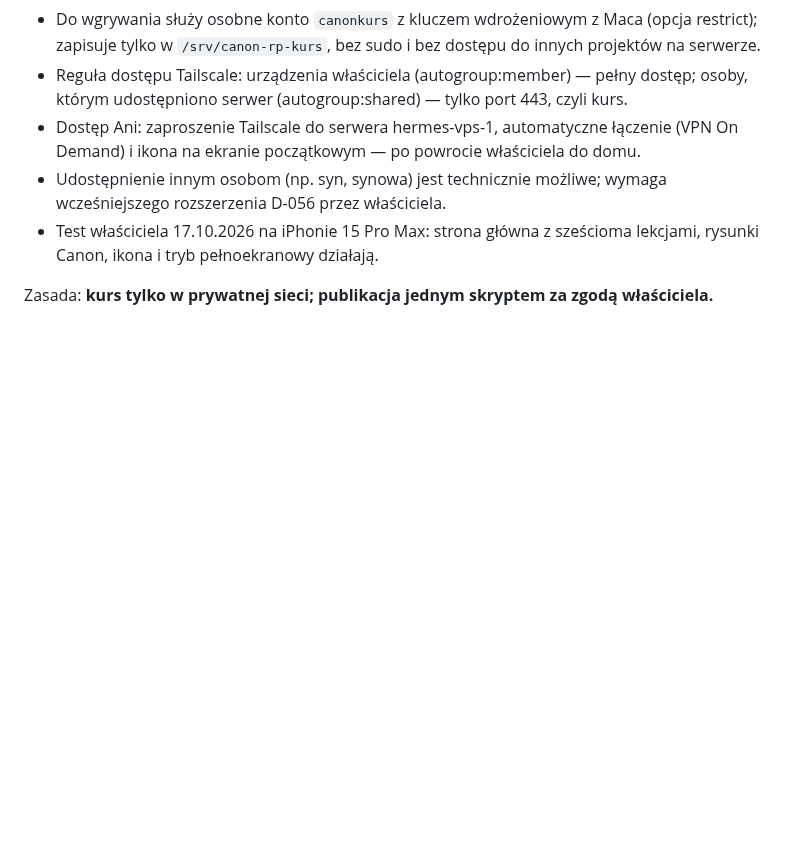
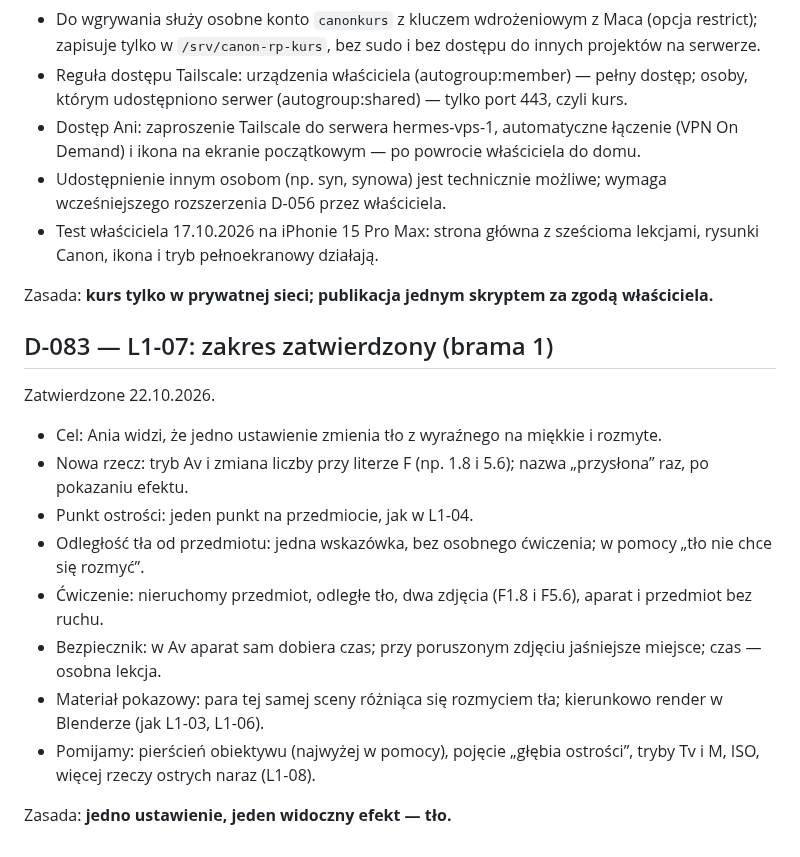
Before and after one commit to LionMielec/Canon-RP-Kurs, a Markdown page: docs/09_DECISIONS.md, the part around the change. Rendered like a GitHub page; blank space fills up the shorter version.

```diff
--- a/docs/09_DECISIONS.md
+++ b/docs/09_DECISIONS.md
@@ -903,3 +903,17 @@ Zatwierdzone 17.10.2026. Zmienia D-047 w zakresie publikacji; realizuje D-056.
 - Test właściciela 17.10.2026 na iPhonie 15 Pro Max: strona główna z sześcioma lekcjami, rysunki Canon, ikona i tryb pełnoekranowy działają.
 
 Zasada: **kurs tylko w prywatnej sieci; publikacja jednym skryptem za zgodą właściciela.**
+
+## D-083 — L1-07: zakres zatwierdzony (brama 1)
+Zatwierdzone 22.10.2026.
+
+- Cel: Ania widzi, że jedno ustawienie zmienia tło z wyraźnego na miękkie i rozmyte.
+- Nowa rzecz: tryb Av i zmiana liczby przy literze F (np. 1.8 i 5.6); nazwa „przysłona” raz, po pokazaniu efektu.
+- Punkt ostrości: jeden punkt na przedmiocie, jak w L1-04.
+- Odległość tła od przedmiotu: jedna wskazówka, bez osobnego ćwiczenia; w pomocy „tło nie chce się rozmyć”.
+- Ćwiczenie: nieruchomy przedmiot, odległe tło, dwa zdjęcia (F1.8 i F5.6), aparat i przedmiot bez ruchu.
+- Bezpiecznik: w Av aparat sam dobiera czas; przy poruszonym zdjęciu jaśniejsze miejsce; czas — osobna lekcja.
+- Materiał pokazowy: para tej samej sceny różniąca się rozmyciem tła; kierunkowo render w Blenderze (jak L1-03, L1-06).
+- Pomijamy: pierścień obiektywu (najwyżej w pomocy), pojęcie „głębia ostrości”, tryby Tv i M, ISO, więcej rzeczy ostrych naraz (L1-08).
+
+Zasada: **jedno ustawienie, jeden widoczny efekt — tło.**
```
Also changed, not shown: docs/L1-07_ZRODLA_INSTRUKCJA.md (added, +159 -0 lines).
